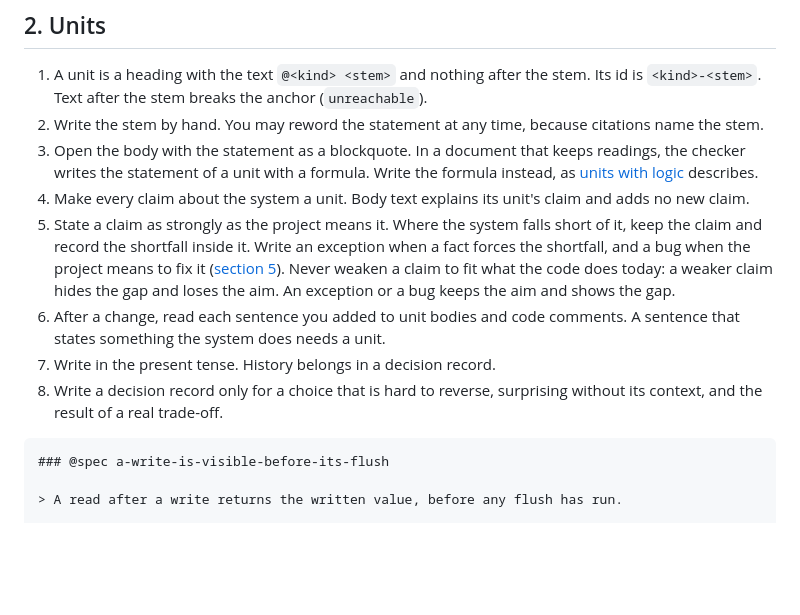
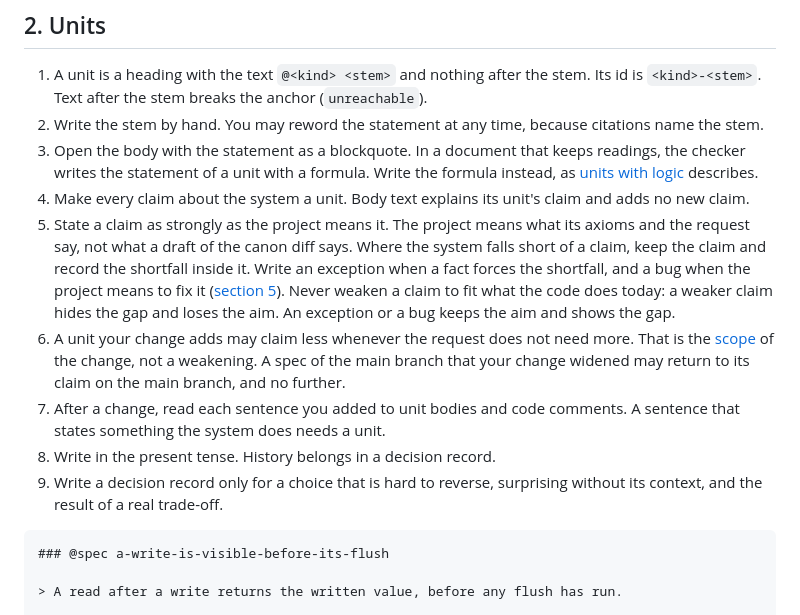
Before and after one commit to bigmistqke/skills, a Markdown page: skills/canon/writing-units.md, the part around the change. Rendered like a GitHub page; blank space fills up the shorter version.

````diff
--- a/skills/canon/writing-units.md
+++ b/skills/canon/writing-units.md
@@ -31,10 +31,11 @@ Axioms state how the world should be. Facts state how the platform is. A spec, t
 2. Write the stem by hand. You may reword the statement at any time, because citations name the stem.
 3. Open the body with the statement as a blockquote. In a document that keeps readings, the checker writes the statement of a unit with a formula. Write the formula instead, as [units with logic](#12-units-with-logic) describes.
 4. Make every claim about the system a unit. Body text explains its unit's claim and adds no new claim.
-5. State a claim as strongly as the project means it. Where the system falls short of it, keep the claim and record the shortfall inside it. Write an exception when a fact forces the shortfall, and a bug when the project means to fix it ([section 5](#5-facts-exceptions-and-bugs)). Never weaken a claim to fit what the code does today: a weaker claim hides the gap and loses the aim. An exception or a bug keeps the aim and shows the gap.
-6. After a change, read each sentence you added to unit bodies and code comments. A sentence that states something the system does needs a unit.
-7. Write in the present tense. History belongs in a decision record.
-8. Write a decision record only for a choice that is hard to reverse, surprising without its context, and the result of a real trade-off.
+5. State a claim as strongly as the project means it. The project means what its axioms and the request say, not what a draft of the canon diff says. Where the system falls short of a claim, keep the claim and record the shortfall inside it. Write an exception when a fact forces the shortfall, and a bug when the project means to fix it ([section 5](#5-facts-exceptions-and-bugs)). Never weaken a claim to fit what the code does today: a weaker claim hides the gap and loses the aim. An exception or a bug keeps the aim and shows the gap.
+6. A unit your change adds may claim less whenever the request does not need more. That is the [scope](SKILL.md#terms) of the change, not a weakening. A spec of the main branch that your change widened may return to its claim on the main branch, and no further.
+7. After a change, read each sentence you added to unit bodies and code comments. A sentence that states something the system does needs a unit.
+8. Write in the present tense. History belongs in a decision record.
+9. Write a decision record only for a choice that is hard to reverse, surprising without its context, and the result of a real trade-off.
 
 ```md
 ### @spec a-write-is-visible-before-its-flush
````
Also changed, not shown: skills/canon/SKILL.md (+51 -67 lines).
